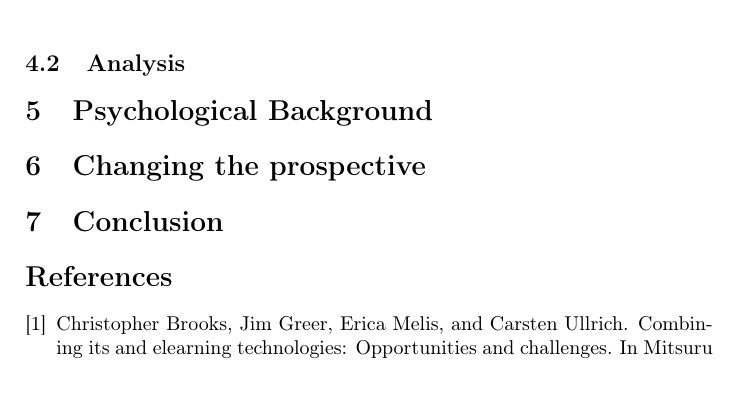
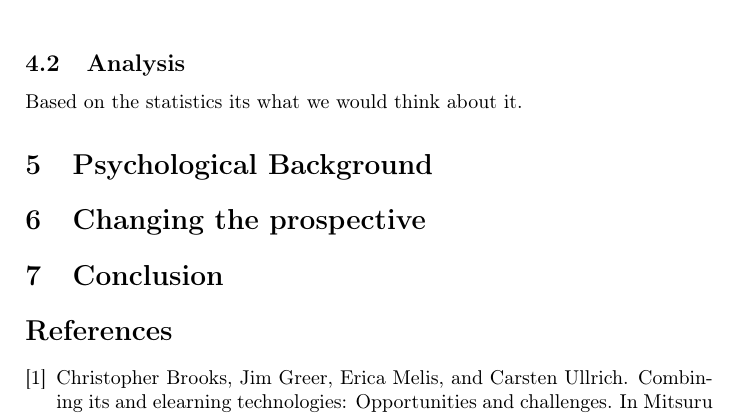
Before and after one commit to xtrdnrmnd/MIP-clanok, a LaTeX paper (clanok-2.tex): part of page 6 of 6, cut so that both start at the same text, the shorter picture padded with empty space. Compiled offline with pdfLaTeX.

Commit message:
Clanok in the process of editing

```diff
--- a/clanok-2.tex
+++ b/clanok-2.tex
@@ -77,6 +77,8 @@ The last question of the survey was aimed to determine whether people feel comfo
 
 \subsection{Analysis} \label{analysis}
 
+Based on the statistics its what we would think about it.
+
 \section{Psychological Background} \label{back}
 
 \section{Changing the prospective} \label{chan}
```
